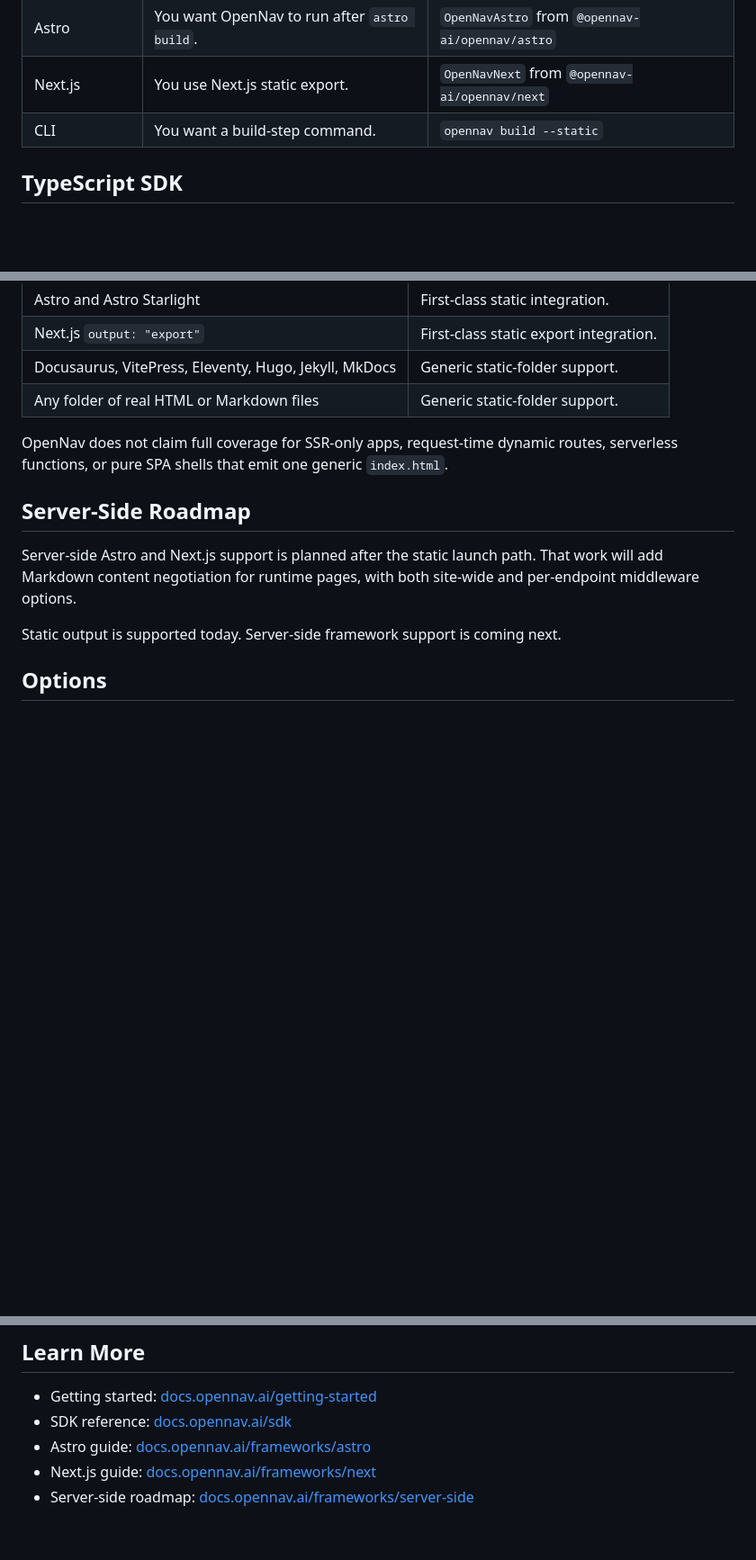
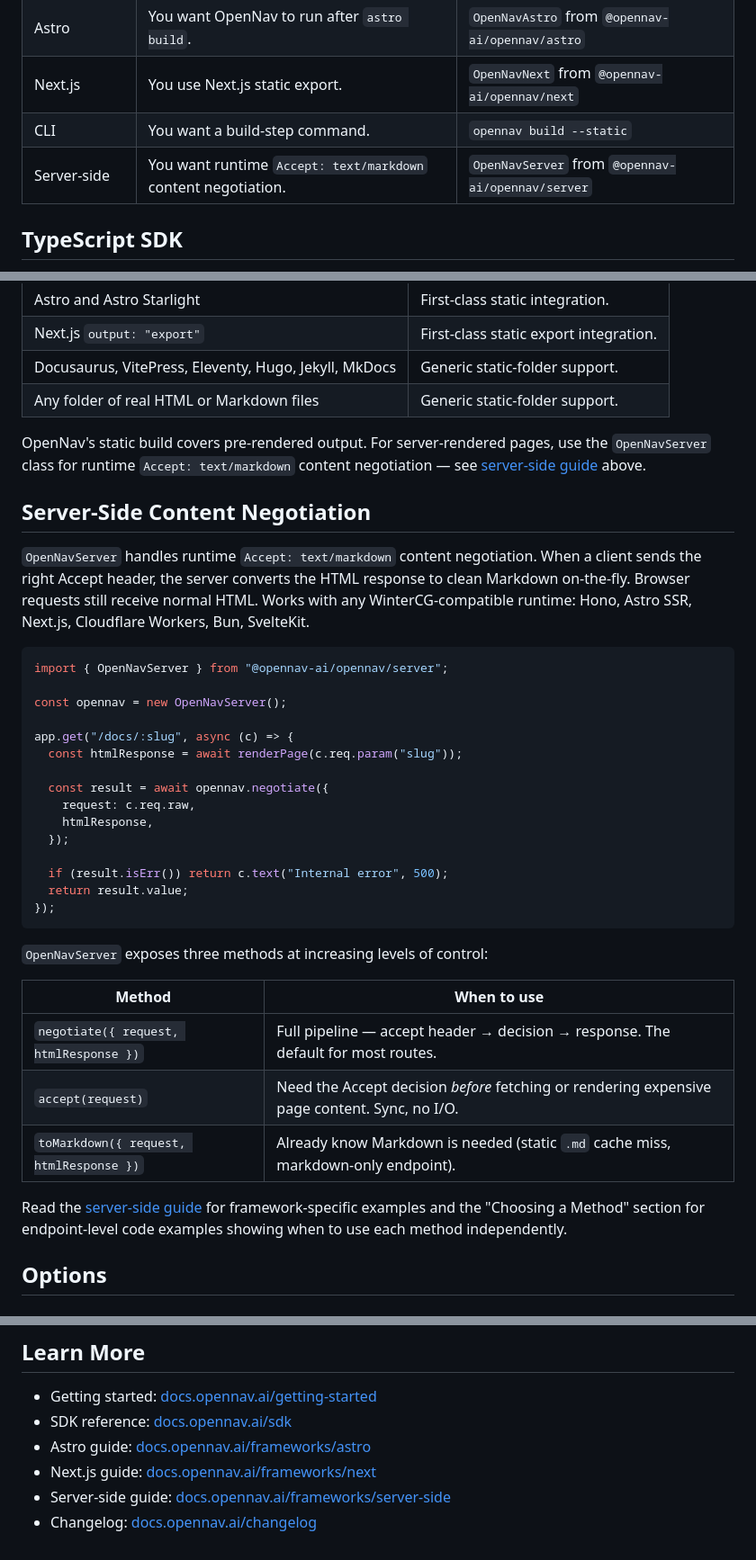
Before and after one commit to opennav-ai/opennav-ai, a Markdown page: packages/opennav/README.md, 3 parts joined by grey strips. Shown at 90% size. GitHub-like rendering; blank space fills up the shorter version.

Commit message:
docs: update README for server-side content negotiation
- Replaces the "Server-Side Roadmap" section (which said server-side
  support was "planned" and "coming next") with live documentation for
  OpenNavServer, accept(), toMarkdown(), and negotiate().
- Adds the server-side entry point (@opennav-ai/opennav/server) to the
  "Pick Your Hook" table.
- Updates the static site support disclaimer to point to the server-side
  content negotiation guide instead of saying SSR is unsupported.
- Adds the changelog page to Learn More links.

````diff
--- a/packages/opennav/README.md
+++ b/packages/opennav/README.md
@@ -29,6 +29,7 @@ a build script.
 | Astro | You want OpenNav to run after `astro build`. | `OpenNavAstro` from `@opennav-ai/opennav/astro` |
 | Next.js | You use Next.js static export. | `OpenNavNext` from `@opennav-ai/opennav/next` |
 | CLI | You want a build-step command. | `opennav build --static` |
+| Server-side | You want runtime `Accept: text/markdown` content negotiation. | `OpenNavServer` from `@opennav-ai/opennav/server` |
 
 ## TypeScript SDK
 
@@ -192,17 +193,47 @@ hosting, and any CDN or server that serves plain files.
 | Docusaurus, VitePress, Eleventy, Hugo, Jekyll, MkDocs | Generic static-folder support. |
 | Any folder of real HTML or Markdown files | Generic static-folder support. |
 
-OpenNav does not claim full coverage for SSR-only apps, request-time dynamic
-routes, serverless functions, or pure SPA shells that emit one generic
-`index.html`.
+OpenNav's static build covers pre-rendered output. For server-rendered pages,
+use the `OpenNavServer` class for runtime `Accept: text/markdown` content
+negotiation — see [server-side guide](#server-side-content-negotiation) above.
 
-## Server-Side Roadmap
+## Server-Side Content Negotiation
 
-Server-side Astro and Next.js support is planned after the static launch path.
-That work will add Markdown content negotiation for runtime pages, with both
-site-wide and per-endpoint middleware options.
+`OpenNavServer` handles runtime `Accept: text/markdown` content negotiation.
+When a client sends the right Accept header, the server converts the HTML
+response to clean Markdown on-the-fly. Browser requests still receive normal
+HTML. Works with any WinterCG-compatible runtime: Hono, Astro SSR, Next.js,
+Cloudflare Workers, Bun, SvelteKit.
 
-Static output is supported today. Server-side framework support is coming next.
+```ts
+import { OpenNavServer } from "@opennav-ai/opennav/server";
+
+const opennav = new OpenNavServer();
+
+app.get("/docs/:slug", async (c) => {
+  const htmlResponse = await renderPage(c.req.param("slug"));
+
+  const result = await opennav.negotiate({
+    request: c.req.raw,
+    htmlResponse,
+  });
+
+  if (result.isErr()) return c.text("Internal error", 500);
+  return result.value;
+});
+```
+
+`OpenNavServer` exposes three methods at increasing levels of control:
+
+| Method | When to use |
+| ------ | ----------- |
+| `negotiate({ request, htmlResponse })` | Full pipeline — accept header → decision → response. The default for most routes. |
+| `accept(request)` | Need the Accept decision *before* fetching or rendering expensive page content. Sync, no I/O. |
+| `toMarkdown({ request, htmlResponse })` | Already know Markdown is needed (static `.md` cache miss, markdown-only endpoint). |
+
+Read the [server-side guide](https://docs.opennav.ai/frameworks/server-side/)
+for framework-specific examples and the "Choosing a Method" section for
+endpoint-level code examples showing when to use each method independently.
 
 ## Options
 
@@ -257,4 +288,5 @@ change server behavior.
 - SDK reference: [docs.opennav.ai/sdk](https://docs.opennav.ai/sdk/)
 - Astro guide: [docs.opennav.ai/frameworks/astro](https://docs.opennav.ai/frameworks/astro/)
 - Next.js guide: [docs.opennav.ai/frameworks/next](https://docs.opennav.ai/frameworks/next/)
-- Server-side roadmap: [docs.opennav.ai/frameworks/server-side](https://docs.opennav.ai/frameworks/server-side/)
+- Server-side guide: [docs.opennav.ai/frameworks/server-side](https://docs.opennav.ai/frameworks/server-side/)
+- Changelog: [docs.opennav.ai/changelog](https://docs.opennav.ai/changelog/)
````
